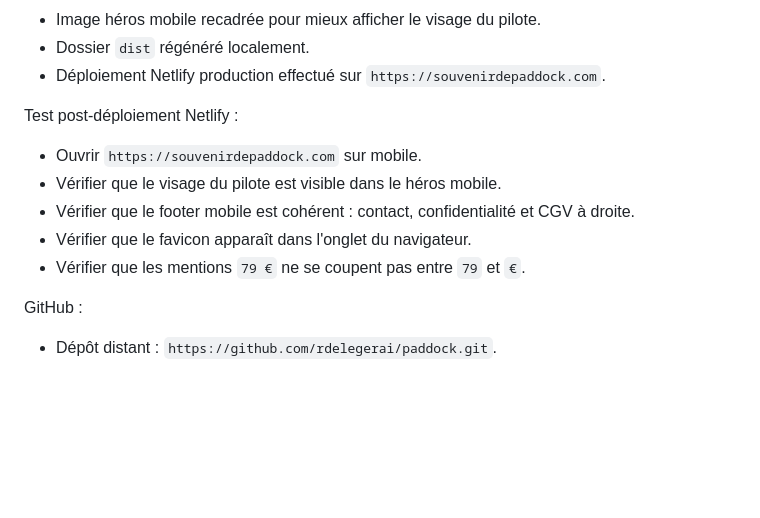
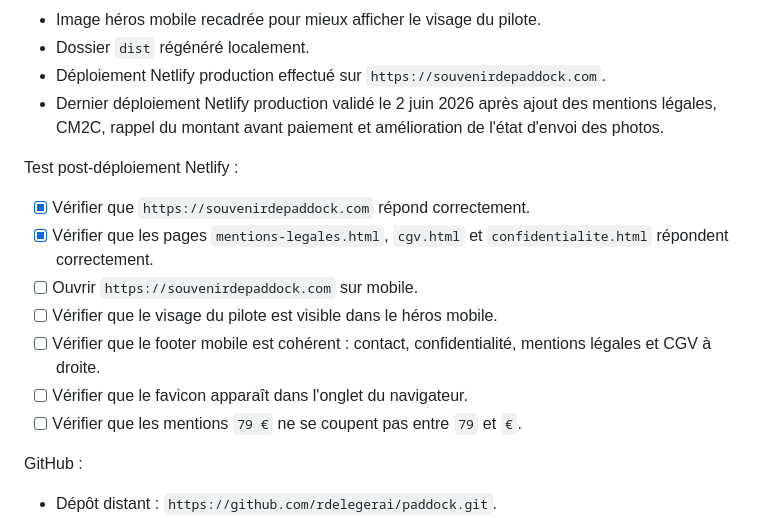
Before and after one commit to rdelegerai/paddock, a Markdown page: documentation/finalisation-lancement.md, the part around the change. GitHub-like rendering; blank space fills up the shorter version.

Commit message:
docs record final netlify deploy

```diff
--- a/documentation/finalisation-lancement.md
+++ b/documentation/finalisation-lancement.md
@@ -286,14 +286,17 @@ Modifications préparées :
 - Image héros mobile recadrée pour mieux afficher le visage du pilote.
 - Dossier `dist` régénéré localement.
 - Déploiement Netlify production effectué sur `https://souvenirdepaddock.com`.
+- Dernier déploiement Netlify production validé le 2 juin 2026 après ajout des mentions légales, CM2C, rappel du montant avant paiement et amélioration de l'état d'envoi des photos.
 
 Test post-déploiement Netlify :
 
-- Ouvrir `https://souvenirdepaddock.com` sur mobile.
-- Vérifier que le visage du pilote est visible dans le héros mobile.
-- Vérifier que le footer mobile est cohérent : contact, confidentialité et CGV à droite.
-- Vérifier que le favicon apparaît dans l'onglet du navigateur.
-- Vérifier que les mentions `79 €` ne se coupent pas entre `79` et `€`.
+- [x] Vérifier que `https://souvenirdepaddock.com` répond correctement.
+- [x] Vérifier que les pages `mentions-legales.html`, `cgv.html` et `confidentialite.html` répondent correctement.
+- [ ] Ouvrir `https://souvenirdepaddock.com` sur mobile.
+- [ ] Vérifier que le visage du pilote est visible dans le héros mobile.
+- [ ] Vérifier que le footer mobile est cohérent : contact, confidentialité, mentions légales et CGV à droite.
+- [ ] Vérifier que le favicon apparaît dans l'onglet du navigateur.
+- [ ] Vérifier que les mentions `79 €` ne se coupent pas entre `79` et `€`.
 
 GitHub :
 
```
